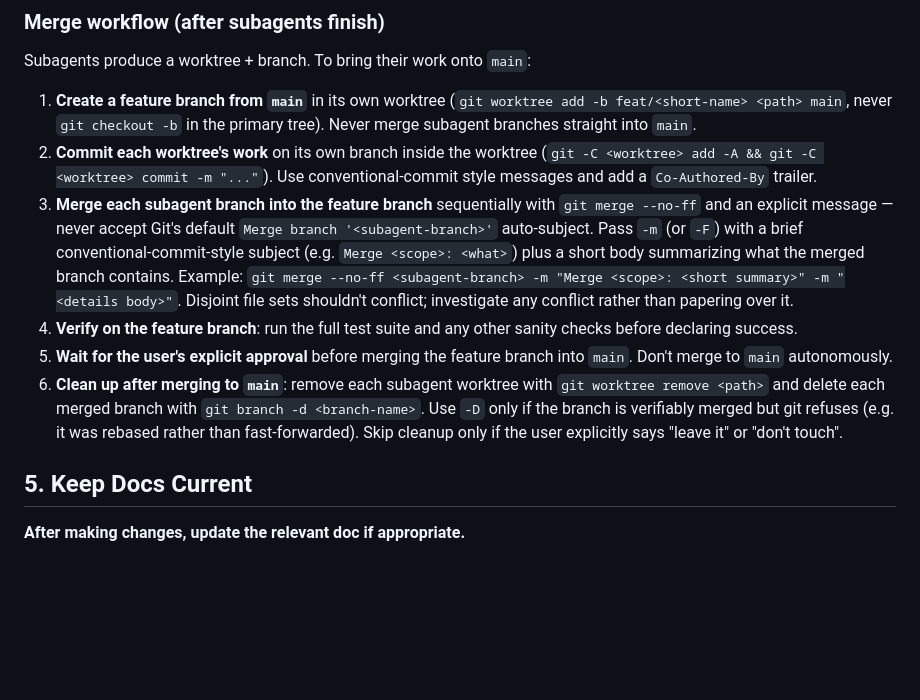
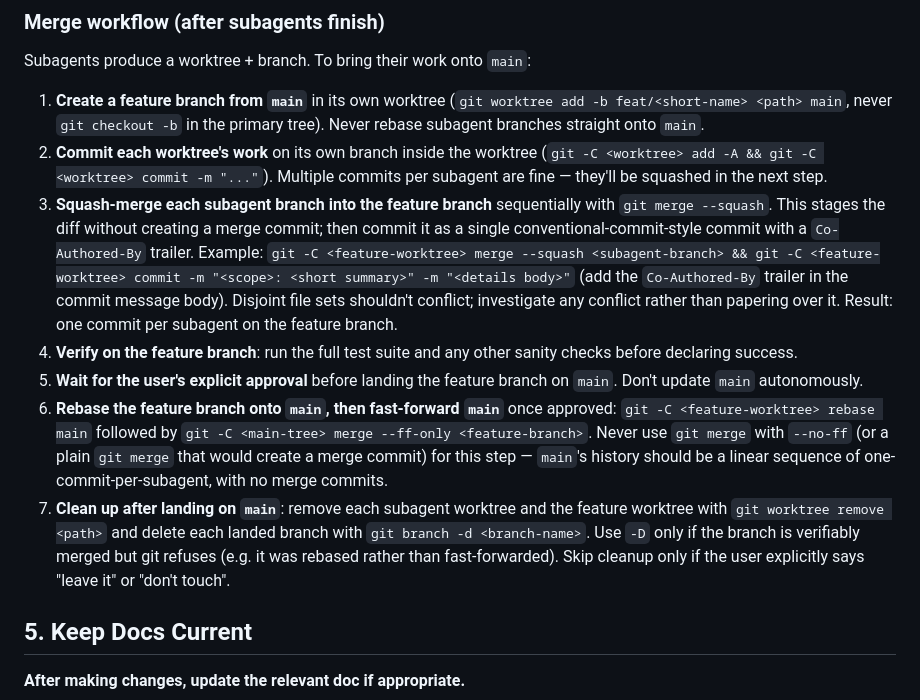
Before and after one commit to AlxVoropaev/informer_bot, a Markdown page: CLAUDE.md, the part around the change. Drawn GitHub-style; blank space fills up the shorter version.

Commit message:
docs(claude): rule #4 — rebase+squash merge workflow
Replace the --no-ff merge workflow with a rebase+squash one:
- Step 3 uses `git merge --squash` so each subagent lands as a
  single conventional-commit-style commit on the feature branch
  (no merge commit).
- New step 6 rebases the feature branch onto `main` and fast-
  forwards, so `main` stays a linear sequence of one-commit-per-
  subagent with no merge commits at all.
- Step 7 (was step 6) now also removes the feature worktree
  during cleanup.

Co-Authored-By: Claude Opus 4.7 (1M context) <noreply@anthropic.com>

```diff
--- a/CLAUDE.md
+++ b/CLAUDE.md
@@ -70,29 +70,39 @@ Subagents produce a worktree + branch. To bring their work onto `main`:
 
 1. **Create a feature branch from `main`** in its own worktree
    (`git worktree add -b feat/<short-name> <path> main`, never
-   `git checkout -b` in the primary tree). Never merge subagent branches
-   straight into `main`.
-2. **Commit each worktree's work** on its own branch inside the worktree
-   (`git -C <worktree> add -A && git -C <worktree> commit -m "..."`). Use
-   conventional-commit style messages and add a `Co-Authored-By` trailer.
-3. **Merge each subagent branch into the feature branch** sequentially
-   with `git merge --no-ff` and an explicit message — never accept Git's
-   default `Merge branch '<subagent-branch>'` auto-subject. Pass `-m` (or
-   `-F`) with a brief conventional-commit-style subject (e.g.
-   `Merge <scope>: <what>`) plus a short body summarizing what the merged
-   branch contains. Example:
-   `git merge --no-ff <subagent-branch> -m "Merge <scope>: <short summary>" -m "<details body>"`.
-   Disjoint file sets shouldn't conflict; investigate any conflict rather
-   than papering over it.
-4. **Verify on the feature branch**: run the full test suite and any other
-   sanity checks before declaring success.
-5. **Wait for the user's explicit approval** before merging the feature
-   branch into `main`. Don't merge to `main` autonomously.
-6. **Clean up after merging to `main`**: remove each subagent worktree
-   with `git worktree remove <path>` and delete each merged branch with
-   `git branch -d <branch-name>`. Use `-D` only if the branch is verifiably
-   merged but git refuses (e.g. it was rebased rather than fast-forwarded).
-   Skip cleanup only if the user explicitly says "leave it" or "don't touch".
+   `git checkout -b` in the primary tree). Never rebase subagent
+   branches straight onto `main`.
+2. **Commit each worktree's work** on its own branch inside the
+   worktree (`git -C <worktree> add -A && git -C <worktree> commit -m "..."`).
+   Multiple commits per subagent are fine — they'll be squashed in
+   the next step.
+3. **Squash-merge each subagent branch into the feature branch**
+   sequentially with `git merge --squash`. This stages the diff
+   without creating a merge commit; then commit it as a single
+   conventional-commit-style commit with a `Co-Authored-By` trailer.
+   Example:
+   `git -C <feature-worktree> merge --squash <subagent-branch> && git -C <feature-worktree> commit -m "<scope>: <short summary>" -m "<details body>"`
+   (add the `Co-Authored-By` trailer in the commit message body).
+   Disjoint file sets shouldn't conflict; investigate any conflict
+   rather than papering over it. Result: one commit per subagent on
+   the feature branch.
+4. **Verify on the feature branch**: run the full test suite and any
+   other sanity checks before declaring success.
+5. **Wait for the user's explicit approval** before landing the
+   feature branch on `main`. Don't update `main` autonomously.
+6. **Rebase the feature branch onto `main`, then fast-forward `main`**
+   once approved: `git -C <feature-worktree> rebase main` followed by
+   `git -C <main-tree> merge --ff-only <feature-branch>`. Never use
+   `git merge` with `--no-ff` (or a plain `git merge` that would
+   create a merge commit) for this step — `main`'s history should
+   be a linear sequence of one-commit-per-subagent, with no merge
+   commits.
+7. **Clean up after landing on `main`**: remove each subagent worktree
+   and the feature worktree with `git worktree remove <path>` and
+   delete each landed branch with `git branch -d <branch-name>`. Use
+   `-D` only if the branch is verifiably merged but git refuses (e.g.
+   it was rebased rather than fast-forwarded). Skip cleanup only if
+   the user explicitly says "leave it" or "don't touch".
 
 ## 5. Keep Docs Current
 
```
